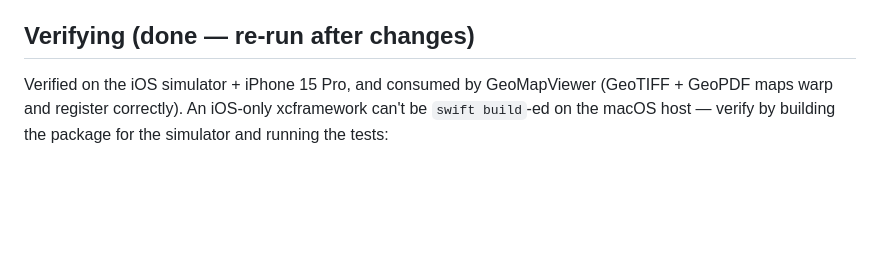
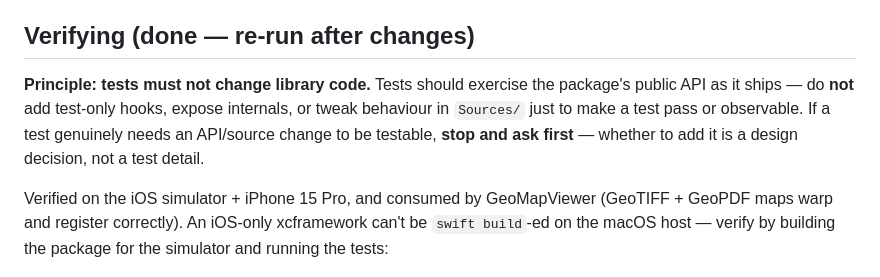
Before and after one commit to sirleech/GDALKit, a Markdown page: CLAUDE.md, the part around the change. GitHub-like rendering; blank space fills up the shorter version.

Commit message:
CLAUDE: principle — tests must not change library code (ask first)
Co-Authored-By: Claude Opus 4.8 <noreply@anthropic.com>

```diff
--- a/CLAUDE.md
+++ b/CLAUDE.md
@@ -107,6 +107,12 @@ under `Sources/GDALKit/Resources/share`). The first release is published:
 
 ## Verifying (done — re-run after changes)
 
+**Principle: tests must not change library code.** Tests should exercise the
+package's public API as it ships — do **not** add test-only hooks, expose
+internals, or tweak behaviour in `Sources/` just to make a test pass or
+observable. If a test genuinely needs an API/source change to be testable, **stop
+and ask first** — whether to add it is a design decision, not a test detail.
+
 Verified on the iOS simulator + iPhone 15 Pro, and consumed by GeoMapViewer
 (GeoTIFF + GeoPDF maps warp and register correctly). An iOS-only xcframework
 can't be `swift build`-ed on the macOS host — verify by building the package for
```
